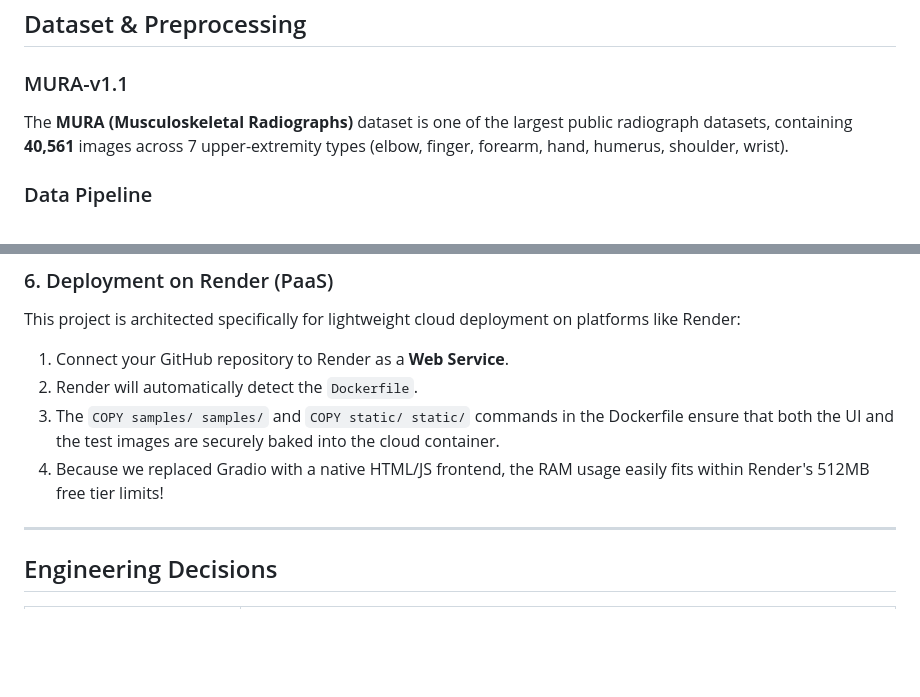
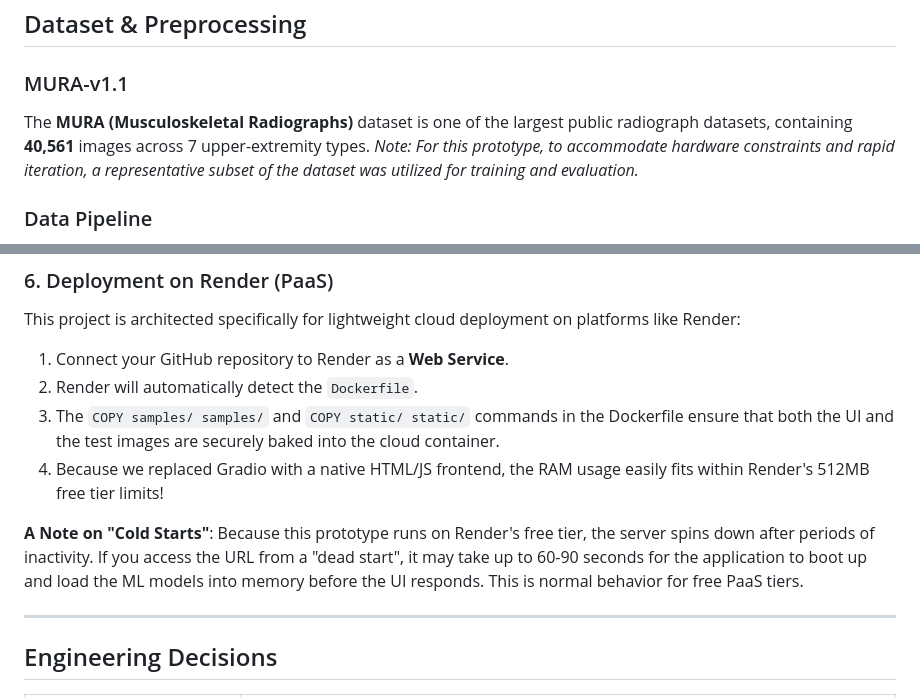
Before and after one commit to TahaRehan8/Bone-Fracture-Classification-MURA-X-ray-Dataset-, a Markdown page: README.md, 2 parts joined by grey strips. GitHub-like rendering; blank space fills up the shorter version.

Commit message:
Updated README to mention dataset subset and Render cold-start behavior

```diff
--- a/README.md
+++ b/README.md
@@ -37,7 +37,7 @@ A modular, production-ready bone fracture classification system built with **Ten
 
 ### MURA-v1.1
 
-The **MURA (Musculoskeletal Radiographs)** dataset is one of the largest public radiograph datasets, containing **40,561** images across 7 upper-extremity types (elbow, finger, forearm, hand, humerus, shoulder, wrist).
+The **MURA (Musculoskeletal Radiographs)** dataset is one of the largest public radiograph datasets, containing **40,561** images across 7 upper-extremity types. *Note: For this prototype, to accommodate hardware constraints and rapid iteration, a representative subset of the dataset was utilized for training and evaluation.*
 
 ### Data Pipeline
 
@@ -266,6 +266,8 @@ This project is architected specifically for lightweight cloud deployment on pla
 3. The `COPY samples/ samples/` and `COPY static/ static/` commands in the Dockerfile ensure that both the UI and the test images are securely baked into the cloud container.
 4. Because we replaced Gradio with a native HTML/JS frontend, the RAM usage easily fits within Render's 512MB free tier limits!
 
+**A Note on "Cold Starts"**: Because this prototype runs on Render's free tier, the server spins down after periods of inactivity. If you access the URL from a "dead start", it may take up to 60-90 seconds for the application to boot up and load the ML models into memory before the UI responds. This is normal behavior for free PaaS tiers.
+
 ---
 
 ## Engineering Decisions
```
